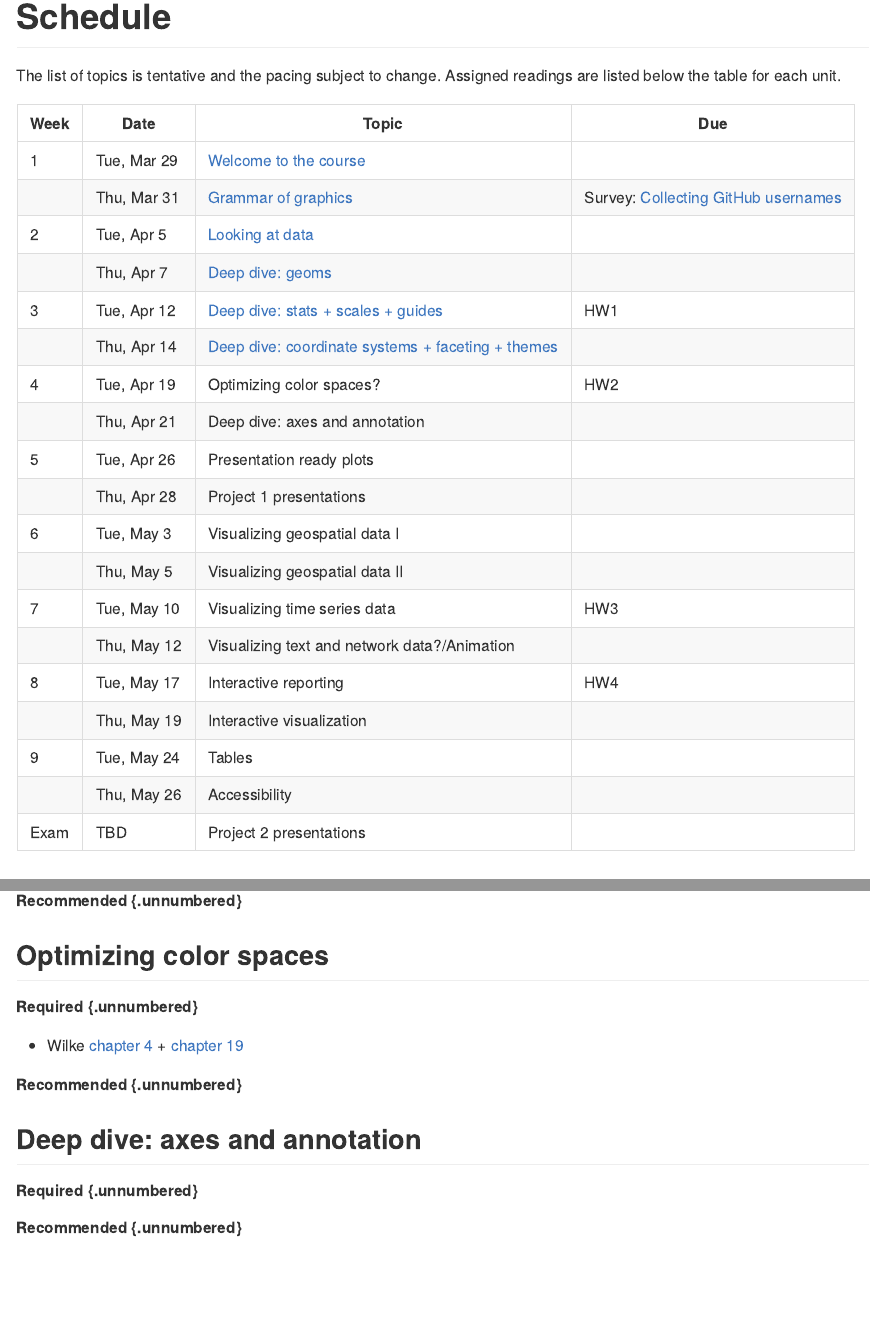
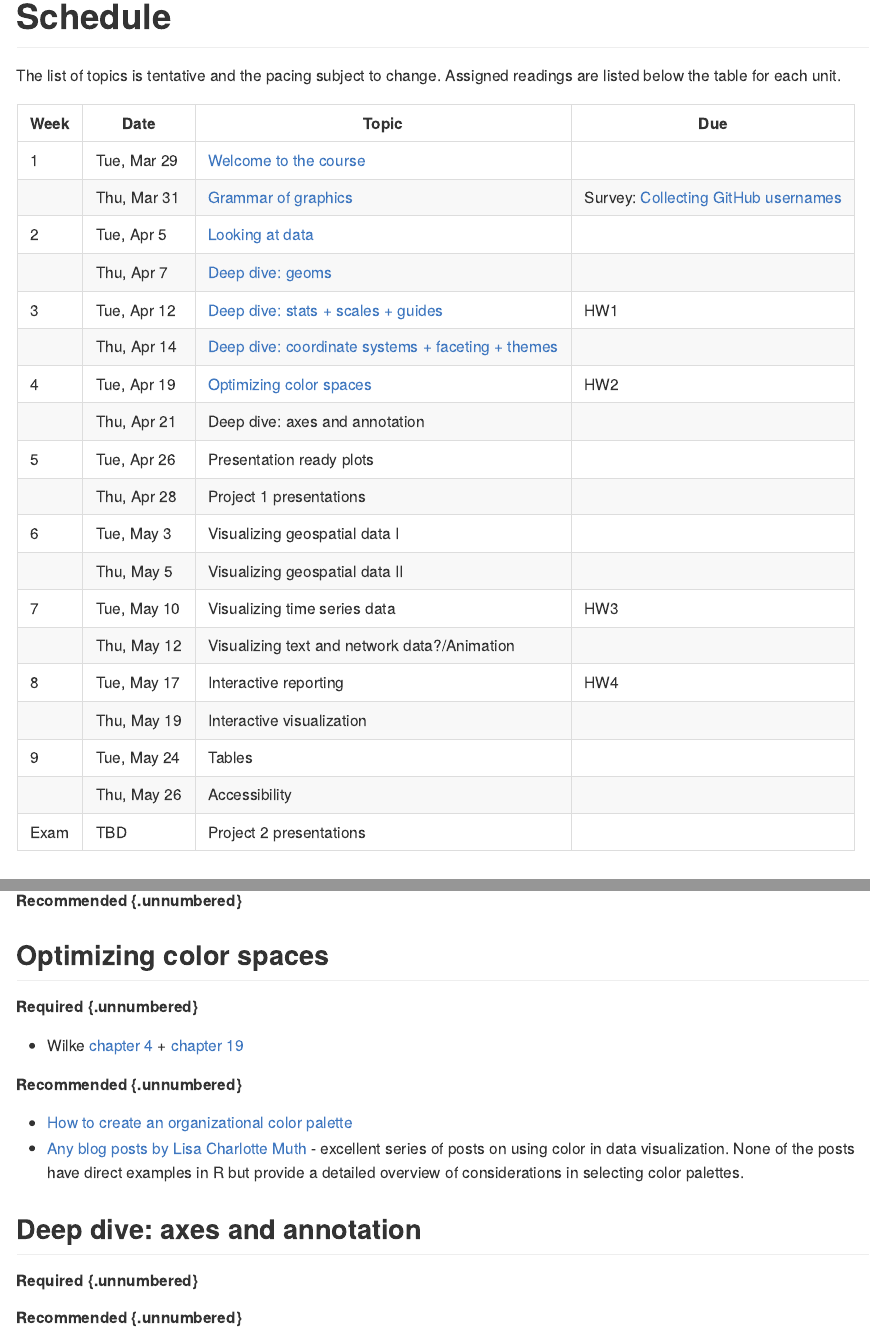
Before and after one commit to uc-dataviz/course-notes, an R Markdown document (03-schedule.Rmd): the page in a window 1100 px wide, from its top, and a second part further down, joined at a grey line. The pictures show the output file docs/03-schedule.md that the author committed with the source, drawn offline in the style of GitHub.

Commit message:
Add slides for color spaces and incorporate additional readings. Close #11

```diff
--- a/03-schedule.Rmd
+++ b/03-schedule.Rmd
@@ -10,7 +10,7 @@ The list of topics is tentative and the pacing subject to change. Assigned readi
 |  | Thu, Apr 7 | [Deep dive: geoms](https://uc-dataviz-slides.netlify.app/04-geoms/) |  |
 | 3 | Tue, Apr 12 | [Deep dive: stats + scales + guides](https://uc-dataviz-slides.netlify.app/05-stats-scales-guides/) | HW1 |
 |  | Thu, Apr 14 | [Deep dive: coordinate systems + faceting + themes](https://uc-dataviz-slides.netlify.app/06-coordinates-facets-themes/) |  |
-| 4 | Tue, Apr 19 | Optimizing color spaces? | HW2 |
+| 4 | Tue, Apr 19 | [Optimizing color spaces](https://uc-dataviz-slides.netlify.app/07-optimizing-color-spaces/) | HW2 |
 |  | Thu, Apr 21 | Deep dive: axes and annotation |  |
 | 5 | Tue, Apr 26 | Presentation ready plots |  |
 |  | Thu, Apr 28 | Project 1 presentations |  |
@@ -79,6 +79,9 @@ The list of topics is tentative and the pacing subject to change. Assigned readi
 - Wilke [chapter 4](https://clauswilke.com/dataviz/color-basics.html) + [chapter 19](https://clauswilke.com/dataviz/color-pitfalls.html)
 
 ##### Recommended {.unnumbered}
+
+- [How to create an organizational color palette](https://blog.datawrapper.de/colors-for-data-vis-style-guides/)
+- [Any blog posts by Lisa Charlotte Muth](https://blog.datawrapper.de/category/color-in-data-vis/) - excellent series of posts on using color in data visualization. None of the posts have direct examples in R but provide a detailed overview of considerations in selecting color palettes.
 
 ## Deep dive: axes and annotation
 
```
Also changed, not shown: docs/03-schedule.md, docs/index.md, docs/search.json, 8 other files.
